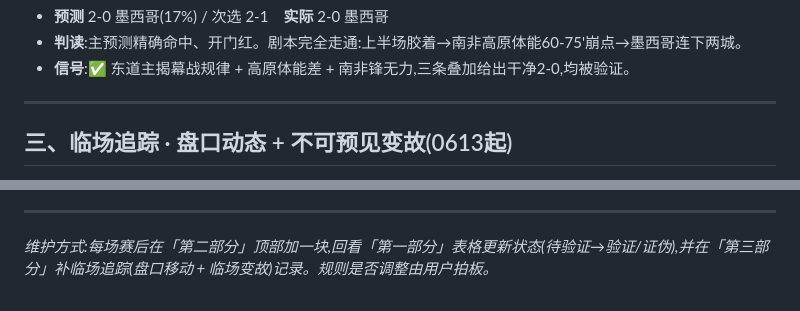
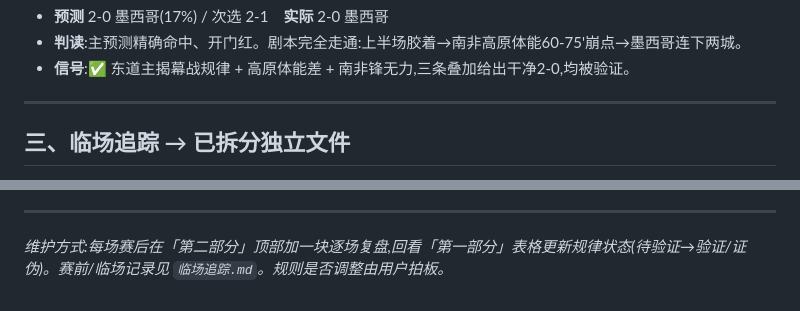
Before and after one commit to joearkon/worldcup2026-predictions, a Markdown page: 复盘台账.md, 2 parts joined by grey strips. GitHub-like rendering.

```diff
--- a/复盘台账.md
+++ b/复盘台账.md
@@ -81,5 +81,5 @@
 
 ---
 
-## 三、临场追踪 · 盘口动态 + 不可预见变故(0613起)
+## 三、临场追踪 → 已拆分独立文件
 
@@ -104,4 +88,4 @@
 
 ---
 
-*维护方式:每场赛后在「第二部分」顶部加一块,回看「第一部分」表格更新状态(待验证→验证/证伪),并在「第三部分」补临场追踪(盘口移动 + 临场变故)记录。规则是否调整由用户拍板。*
+*维护方式:每场赛后在「第二部分」顶部加一块逐场复盘,回看「第一部分」表格更新规律状态(待验证→验证/证伪)。赛前/临场记录见 `临场追踪.md`。规则是否调整由用户拍板。*
```
Also changed, not shown: other parts of 复盘台账.md (+2 -18 lines), 临场追踪.md (added, +33 -0 lines).
